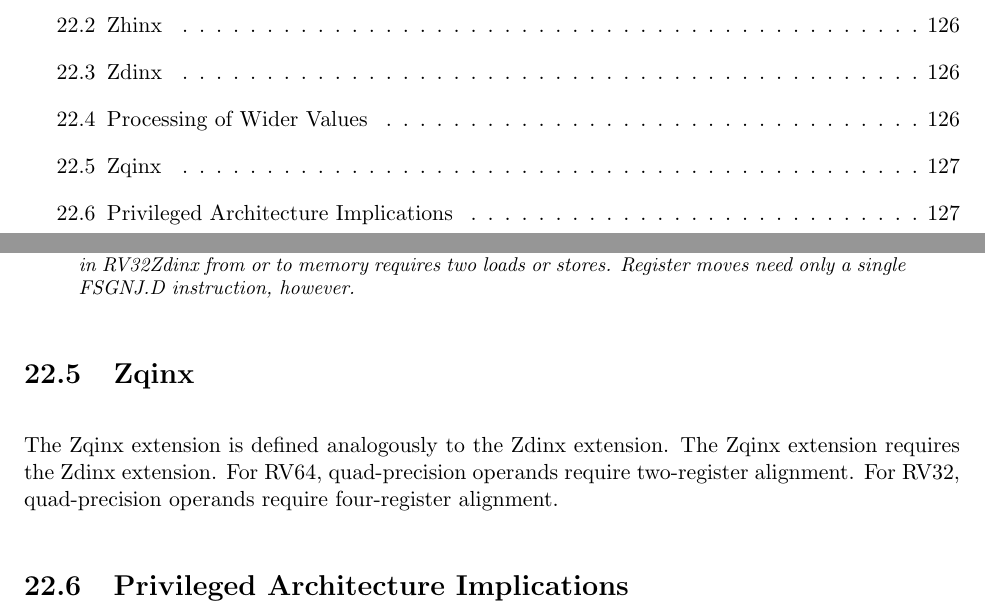
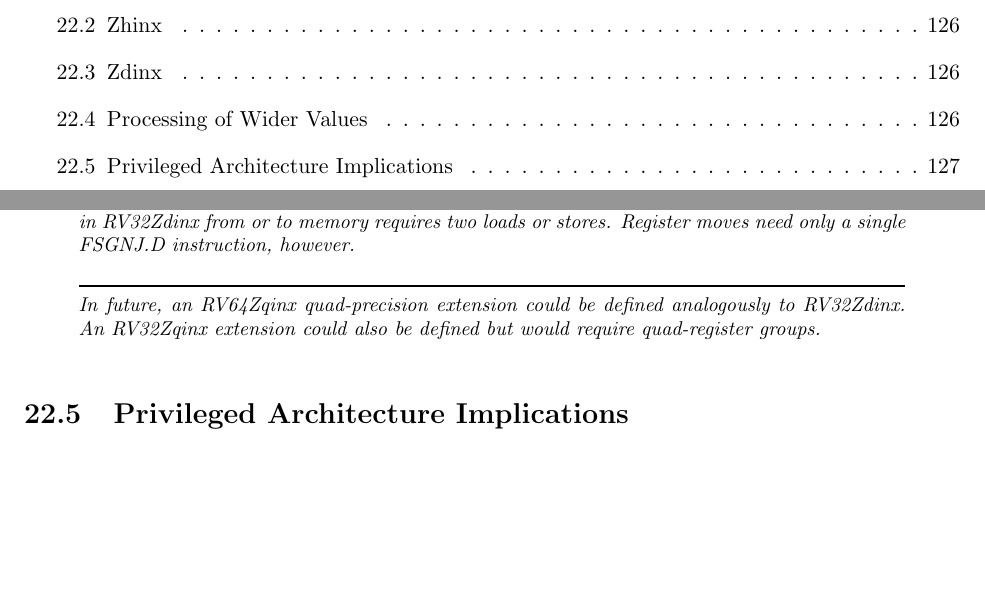
Before and after one commit to riscv/riscv-isa-manual, a LaTeX thesis (src/riscv-spec.tex, which reads src/zfinx.tex): two parts of pages 14 and 145 of 234, joined at a grey line, cut so that both start at the same text, the shorter picture padded with empty space. Compiled offline with pdfLaTeX.

Commit message:
Remove Zqinx (for now, at least)

```diff
--- a/src/zfinx.tex
+++ b/src/zfinx.tex
@@ -112,12 +112,12 @@ two loads or stores.
 Register moves need only a single FSGNJ.D instruction, however.
 \end{commentary}
 
-\section{Zqinx}
-
-The Zqinx extension is defined analogously to the Zdinx extension.
-The Zqinx extension requires the Zdinx extension.
-For RV64, quad-precision operands require two-register alignment.
-For RV32, quad-precision operands require four-register alignment.
+\begin{commentary}
+In future, an RV64Zqinx quad-precision extension could be defined analogously
+to RV32Zdinx.
+An RV32Zqinx extension could also be defined but would require
+quad-register groups.
+\end{commentary}
 
 \section{Privileged Architecture Implications}
 
```
